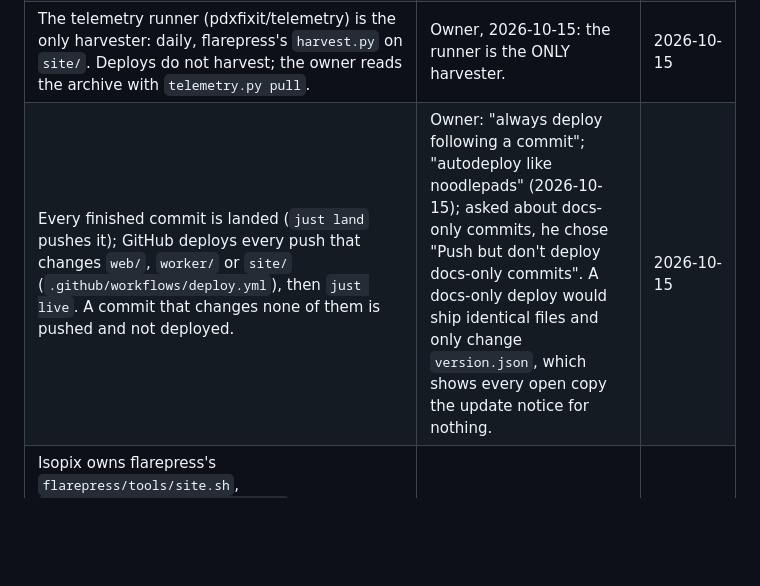
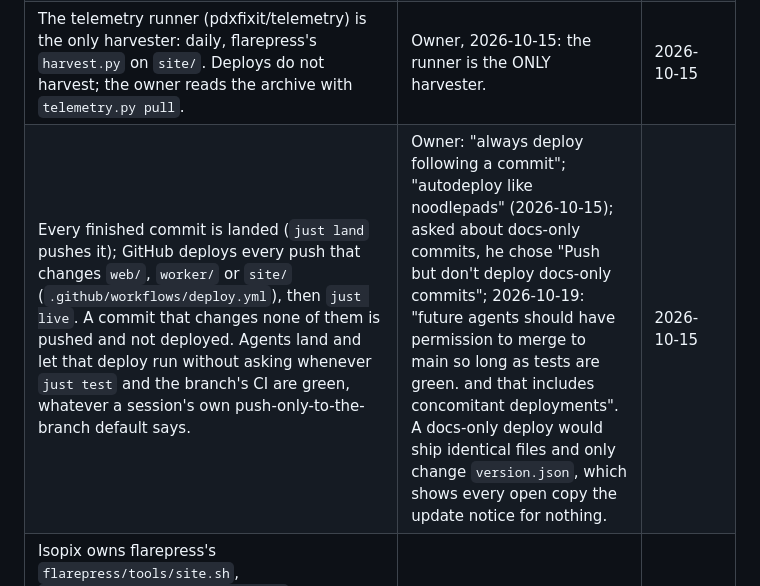
Before and after one commit to pdxfixit/isopix, a Markdown page: docs/decisions.md, the part around the change. Rendered like a GitHub page; blank space fills up the shorter version.

```diff
--- a/docs/decisions.md
+++ b/docs/decisions.md
@@ -53,7 +53,7 @@ are open to the owner's change (see [questions.md](questions.md)).
 | Agents land on `main` with `just land`, flarepress's shared tool, which pulls `main` from GitHub first: no pull requests. Agents never deploy and hold no Cloudflare token: GitHub deploys (`.github/workflows/deploy.yml`) with this repo's own token, running the same `just --yes deploy`; the owner's Mac is the fallback, and he pushes the old addresses' move Workers. | Owner, 2026-10-15: "no PRs, standing auth to commit to main"; then "move towards a GHA focused deploy, so an agent / ide isn't in the mix". Owner, 2026-10-17: every flarepress app lands the same way, pulling first. | 2026-10-17 |
 | The deploy steps every app site shares (check, gate, stamp, verify, live, rollback) come from the public `flarepress/tools/site.sh`, configured by `site/site.conf` in this repo (with `site/wrangler.toml` and `site/harvest.conf`; no IDs in them); this repo's `tools/deploy.sh` adds the tests, the `version.js` bump check, a green CI run and `just look` on the live site. | Owner: "we should build out consistency into the flarepress tooling"; 2026-10-15: site config in the app repos, IDs as GitHub secrets. | 2026-10-15 |
 | The telemetry runner (pdxfixit/telemetry) is the only harvester: daily, flarepress's `harvest.py` on `site/`. Deploys do not harvest; the owner reads the archive with `telemetry.py pull`. | Owner, 2026-10-15: the runner is the ONLY harvester. | 2026-10-15 |
-| Every finished commit is landed (`just land` pushes it); GitHub deploys every push that changes `web/`, `worker/` or `site/` (`.github/workflows/deploy.yml`), then `just live`. A commit that changes none of them is pushed and not deployed. | Owner: "always deploy following a commit"; "autodeploy like noodlepads" (2026-10-15); asked about docs-only commits, he chose "Push but don't deploy docs-only commits". A docs-only deploy would ship identical files and only change `version.json`, which shows every open copy the update notice for nothing. | 2026-10-15 |
+| Every finished commit is landed (`just land` pushes it); GitHub deploys every push that changes `web/`, `worker/` or `site/` (`.github/workflows/deploy.yml`), then `just live`. A commit that changes none of them is pushed and not deployed. Agents land and let that deploy run without asking whenever `just test` and the branch's CI are green, whatever a session's own push-only-to-the-branch default says. | Owner: "always deploy following a commit"; "autodeploy like noodlepads" (2026-10-15); asked about docs-only commits, he chose "Push but don't deploy docs-only commits"; 2026-10-19: "future agents should have permission to merge to main so long as tests are green. and that includes concomitant deployments". A docs-only deploy would ship identical files and only change `version.json`, which shows every open copy the update notice for nothing. | 2026-10-15 |
 | Isopix owns flarepress's `flarepress/tools/site.sh`, `flarepress/tools/sites_check.py`, the `site.conf` key format, the "App sites" recipes in flarepress's Justfile and the "Sites with an app repo" section of its AGENTS.md. Isopix does not edit other sites' folders, and keeps the documented keys, subcommands and flags working for Noodle Pads (message its session before changing anything it relies on). | The owner, 2026-10-13: "you can have it for now, if noodlepads is ok with it"; the Noodle Pads session agreed. | 2026-10-13 |
 | A deploy needs GitHub's CI run for `HEAD` to be green: `deploy-check` waits for a running one and refuses a failed one. `SKIP_CI=1` overrides it only when GitHub is down. Every clone turns on the pre-commit hook (`just setup`), which runs `just test`. | Owner chose these ("do 1-4") from the agent's list after a docs edit turned CI red; `just look` and export-check run only on GitHub. | 2026-10-13 |
 | `just perf` must not get worse: median pan and draw stay under 16.7 ms (one frame at 60 Hz), and no median or p95 grows by more than 20% over the latest numbers in state.md. Measure before and after any rendering change, on the same machine, and write both in the commit and in state.md. | Speed on a phone is the feel of the app; a fixed bar keeps it from sliding a little each change. | 2026-10-12 *(default)* |
```
Also changed, not shown: AGENTS.md (+3 -3 lines).
